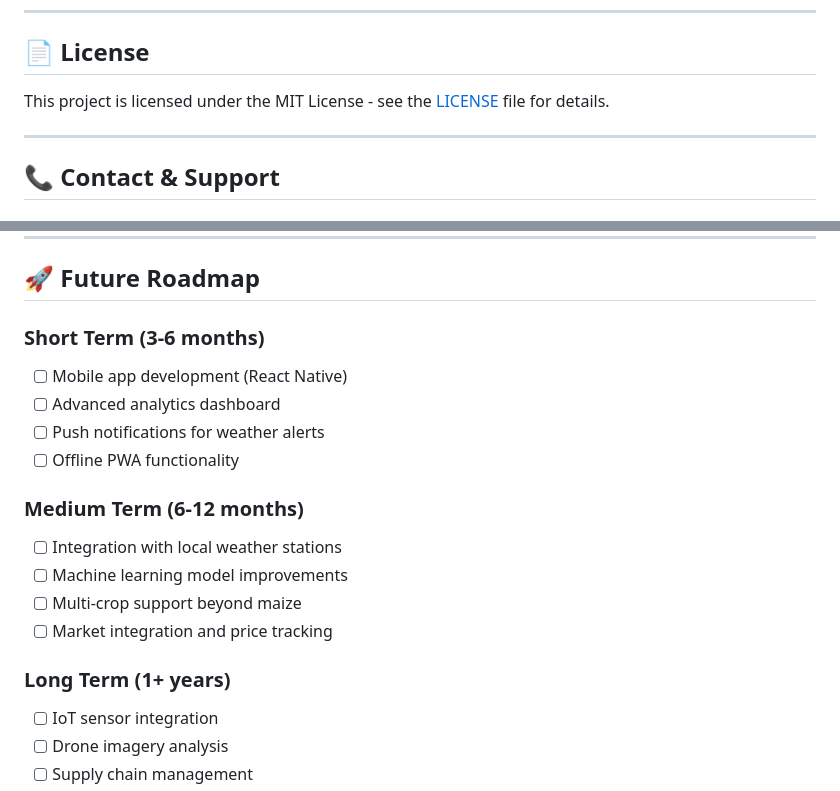
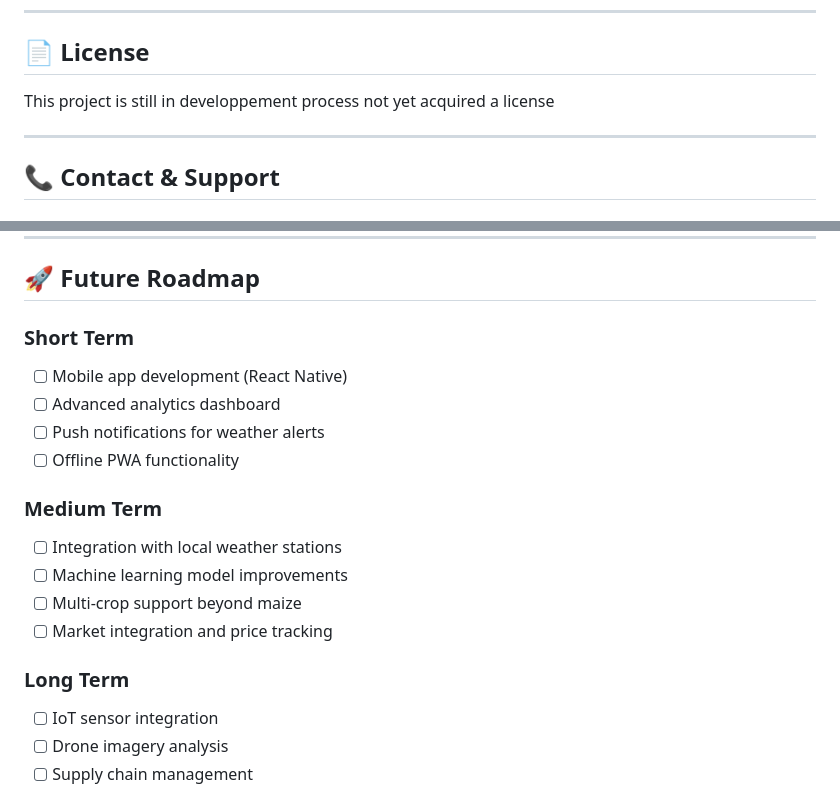
Before and after one commit to Franck67639/smart_farm, a Markdown page: README.md, 2 parts joined by grey strips. Drawn GitHub-style.

Commit message:
Revise license statement and roadmap sections
Updated license information and removed timeframes from roadmap sections.

```diff
--- a/README.md
+++ b/README.md
@@ -322,7 +322,7 @@ We welcome contributions to SmartFarm! Here's how you can help:
 
 ## 📄 License
 
-This project is licensed under the MIT License - see the [LICENSE](LICENSE) file for details.
+This project is still in developpement process not yet acquired a license
 
 ---
 
@@ -360,19 +360,19 @@ If you find SmartFarm useful or have questions:
 
 ## 🚀 Future Roadmap
 
-### **Short Term** (3-6 months)
+### **Short Term**
 - [ ] Mobile app development (React Native)
 - [ ] Advanced analytics dashboard
 - [ ] Push notifications for weather alerts
 - [ ] Offline PWA functionality
 
-### **Medium Term** (6-12 months)
+### **Medium Term**
 - [ ] Integration with local weather stations
 - [ ] Machine learning model improvements
 - [ ] Multi-crop support beyond maize
 - [ ] Market integration and price tracking
 
-### **Long Term** (1+ years)
+### **Long Term**
 - [ ] IoT sensor integration
 - [ ] Drone imagery analysis
 - [ ] Supply chain management
```
